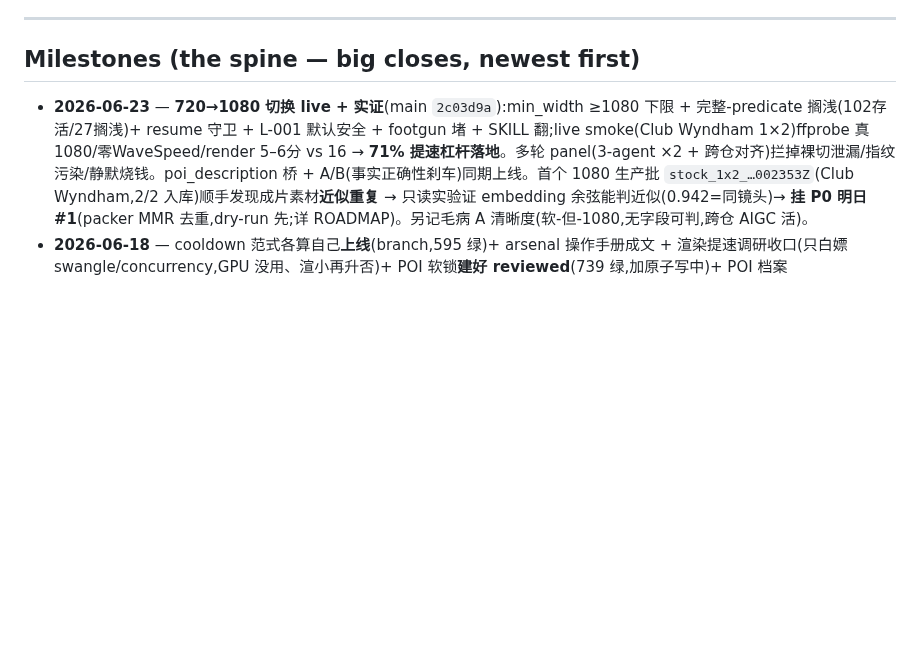
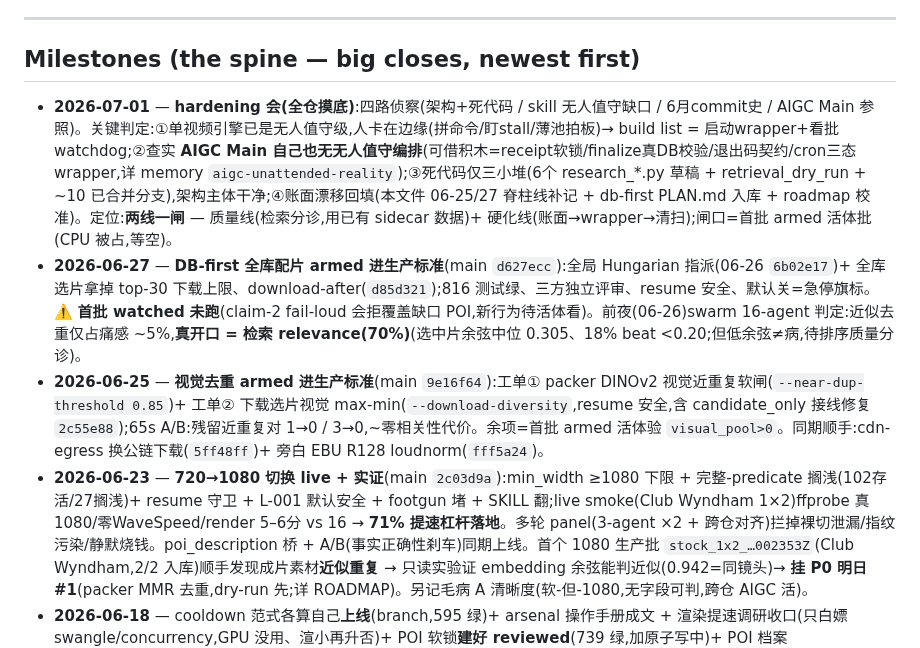
Before and after one commit to Leo86868/Promo-Pipeline, a Markdown page: workflow/daily-log.md, the part around one of its changes. Rendered like a GitHub page; blank space fills up the shorter version.

```diff
--- a/workflow/daily-log.md
+++ b/workflow/daily-log.md
@@ -12,6 +12,9 @@ points there for the heavy narrative.
 
 ## Milestones (the spine — big closes, newest first)
 
+- **2026-07-01** — **hardening 会(全仓摸底)**:四路侦察(架构+死代码 / skill 无人值守缺口 / 6月commit史 / AIGC Main 参照)。关键判定:①单视频引擎已是无人值守级,人卡在边缘(拼命令/盯stall/薄池拍板)→ build list = 启动wrapper+看批watchdog;②查实 **AIGC Main 自己也无无人值守编排**(可借积木=receipt软锁/finalize真DB校验/退出码契约/cron三态wrapper,详 memory `aigc-unattended-reality`);③死代码仅三小堆(6个 research_*.py 草稿 + retrieval_dry_run + ~10 已合并分支),架构主体干净;④账面漂移回填(本文件 06-25/27 脊柱线补记 + db-first PLAN.md 入库 + roadmap 校准)。定位:**两线一闸** — 质量线(检索分诊,用已有 sidecar 数据)+ 硬化线(账面→wrapper→清扫);闸口=首批 armed 活体批(CPU 被占,等空)。
+- **2026-06-27** — **DB-first 全库配片 armed 进生产标准**(main `d627ecc`):全局 Hungarian 指派(06-26 `6b02e17`)+ 全库选片拿掉 top-30 下载上限、download-after(`d85d321`);816 测试绿、三方独立评审、resume 安全、默认关=急停旗标。⚠️ **首批 watched 未跑**(claim-2 fail-loud 会拒覆盖缺口 POI,新行为待活体看)。前夜(06-26)swarm 16-agent 判定:近似去重仅占痛感 ~5%,**真开口 = 检索 relevance(70%)**(选中片余弦中位 0.305、18% beat <0.20;但低余弦≠病,待排序质量分诊)。
+- **2026-06-25** — **视觉去重 armed 进生产标准**(main `9e16f64`):工单① packer DINOv2 视觉近重复软闸(`--near-dup-threshold 0.85`)+ 工单② 下载选片视觉 max-min(`--download-diversity`,resume 安全,含 candidate_only 接线修复 `2c55e88`);65s A/B:残留近重复对 1→0 / 3→0,~零相关性代价。余项=首批 armed 活体验 `visual_pool>0`。同期顺手:cdn-egress 换公链下载(`5ff48ff`)+ 旁白 EBU R128 loudnorm(`fff5a24`)。
 - **2026-06-23** — **720→1080 切换 live + 实证**(main `2c03d9a`):min_width ≥1080 下限 + 完整-predicate 搁浅(102存活/27搁浅)+ resume 守卫 + L-001 默认安全 + footgun 堵 + SKILL 翻;live smoke(Club Wyndham 1×2)ffprobe 真1080/零WaveSpeed/render 5–6分 vs 16 → **71% 提速杠杆落地**。多轮 panel(3-agent ×2 + 跨仓对齐)拦掉裸切泄漏/指纹污染/静默烧钱。poi_description 桥 + A/B(事实正确性刹车)同期上线。首个 1080 生产批 `stock_1x2_…002353Z`(Club Wyndham,2/2 入库)顺手发现成片素材**近似重复** → 只读实验证 embedding 余弦能判近似(0.942=同镜头)→ **挂 P0 明日 #1**(packer MMR 去重,dry-run 先;详 ROADMAP)。另记毛病 A 清晰度(软-但-1080,无字段可判,跨仓 AIGC 活)。
 - **2026-06-18** — cooldown 范式各算自己**上线**(branch,595 绿)+ arsenal 操作手册成文 + 渲染提速调研收口(只白嫖 swangle/concurrency,GPU 没用、渲小再升否)+ POI 软锁**建好 reviewed**(739 绿,加原子写中)+ POI 档案(hotel_description)跨仓对齐(一列,与 AIGC reviewer 双向 sync)。
 - **2026-06-17** — roadmap-discipline 按更新版 skill 重建(Mermaid 版 workflow/ROADMAP.md)+ backlog 剪枝;cooldown 设计拍板=**改成范式各算自己**(待落地);reviewer 交接。
```
Also changed, not shown: other parts of workflow/daily-log.md (+26 -0 lines), workflow/ROADMAP.md (+5 -5 lines), 1 other file.
